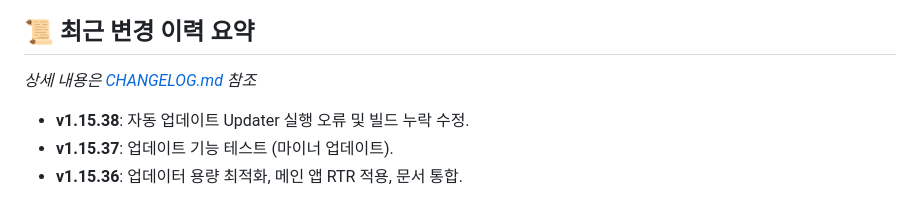
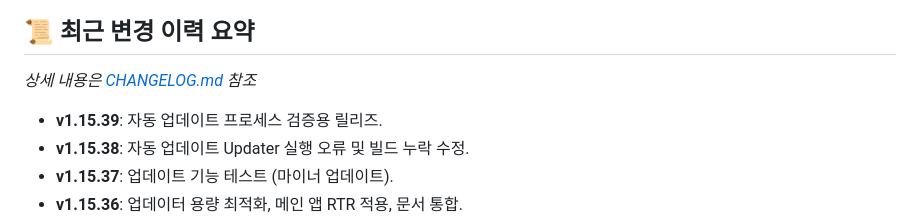
Before and after one commit to jeiel85/claude-usage-tray-windows, a Markdown page: AGENTS.md, the part around the change. Rendered like a GitHub page.

Commit message:
docs: AGENTS.md 작업 이력 업데이트 v1.15.39

```diff
--- a/AGENTS.md
+++ b/AGENTS.md
@@ -66,6 +66,7 @@ git fetch origin && git pull origin master && git status
 ## 📜 최근 변경 이력 요약
 *상세 내용은 [CHANGELOG.md](./CHANGELOG.md) 참조*
 
+- **v1.15.39**: 자동 업데이트 프로세스 검증용 릴리즈.
 - **v1.15.38**: 자동 업데이트 Updater 실행 오류 및 빌드 누락 수정.
 - **v1.15.37**: 업데이트 기능 테스트 (마이너 업데이트).
 - **v1.15.36**: 업데이터 용량 최적화, 메인 앱 RTR 적용, 문서 통합.
```
